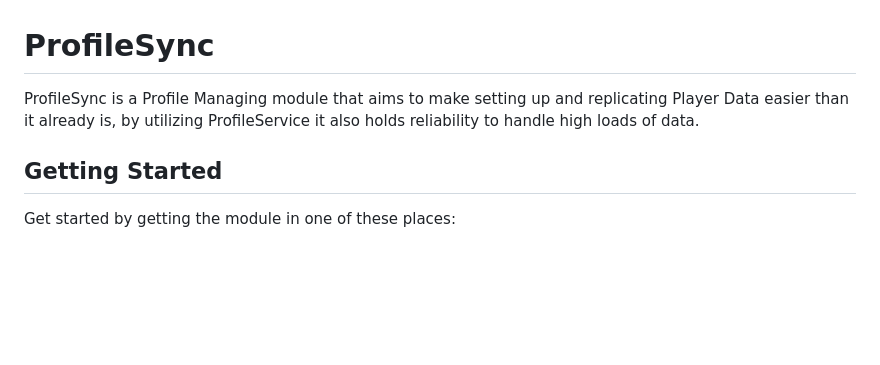
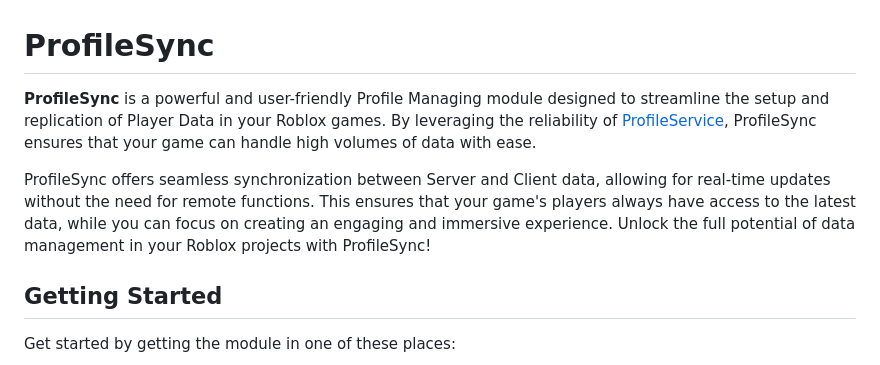
Before and after one commit to nSpected/ProfileSync, a Markdown page: README.md, the part around the change. GitHub-like rendering; blank space fills up the shorter version.

```diff
--- a/README.md
+++ b/README.md
@@ -1,5 +1,8 @@
 # ProfileSync
-ProfileSync is a Profile Managing module that aims to make setting up and replicating Player Data easier than it already is, by utilizing ProfileService it also holds reliability to handle high loads of data.
+
+**ProfileSync** is a powerful and user-friendly Profile Managing module designed to streamline the setup and replication of Player Data in your Roblox games. By leveraging the reliability of [ProfileService](https://github.com/MadStudioRoblox/ProfileService), ProfileSync ensures that your game can handle high volumes of data with ease.
+
+ProfileSync offers seamless synchronization between Server and Client data, allowing for real-time updates without the need for remote functions. This ensures that your game's players always have access to the latest data, while you can focus on creating an engaging and immersive experience. Unlock the full potential of data management in your Roblox projects with ProfileSync!
 
 ## Getting Started
 
```
